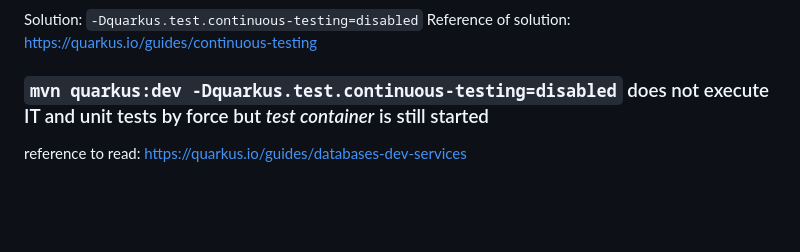
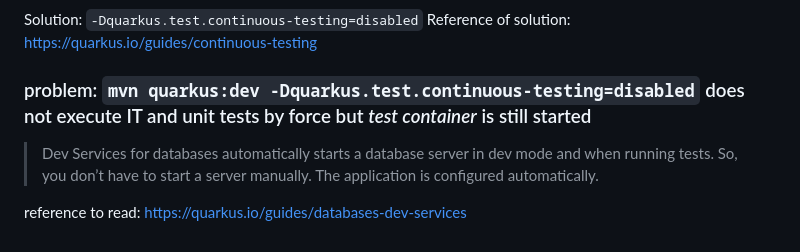
Before and after one commit to rxue/dictionary, a Markdown page: dictionary-rest-api/README.md, the part around the change. GitHub-like rendering; blank space fills up the shorter version.

Commit message:
database server is started automatically in dev mode

```diff
--- a/dictionary-rest-api/README.md
+++ b/dictionary-rest-api/README.md
@@ -135,5 +135,7 @@ values of each environment variable can be retrived by means of `az keyvault sec
 ### `mvn quarkus:dev` execute IT and unit tests by force
 Solution: `-Dquarkus.test.continuous-testing=disabled`
 Reference of solution: https://quarkus.io/guides/continuous-testing
-### `mvn quarkus:dev -Dquarkus.test.continuous-testing=disabled` does not execute IT and unit tests by force but *test container* is still started
+### problem: `mvn quarkus:dev -Dquarkus.test.continuous-testing=disabled` does not execute IT and unit tests by force but *test container* is still started
+> Dev Services for databases automatically starts a database server in dev mode and when running tests. So, you don’t have to start a server manually. The application is configured automatically.
+
 reference to read: https://quarkus.io/guides/databases-dev-services
```
